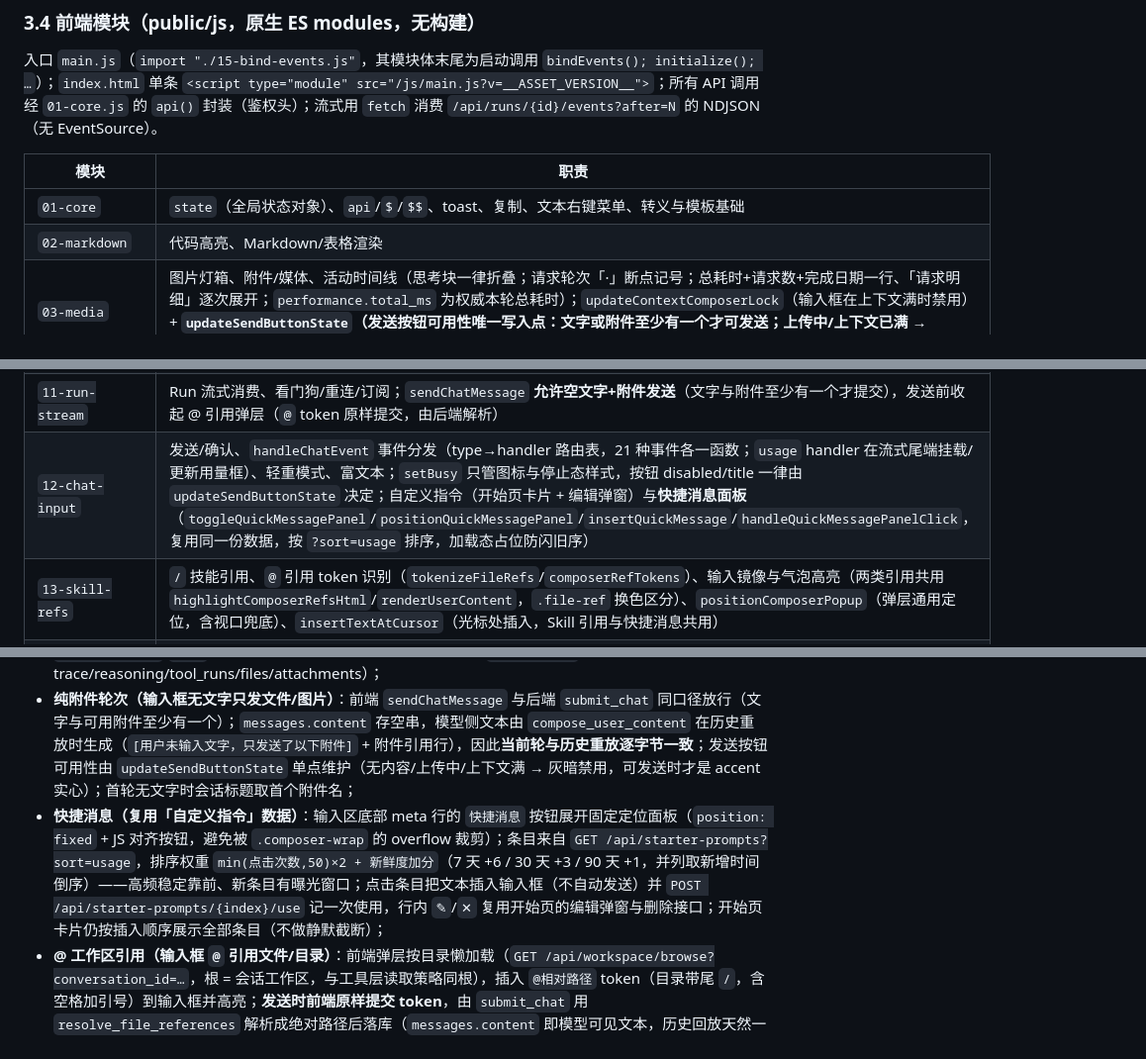
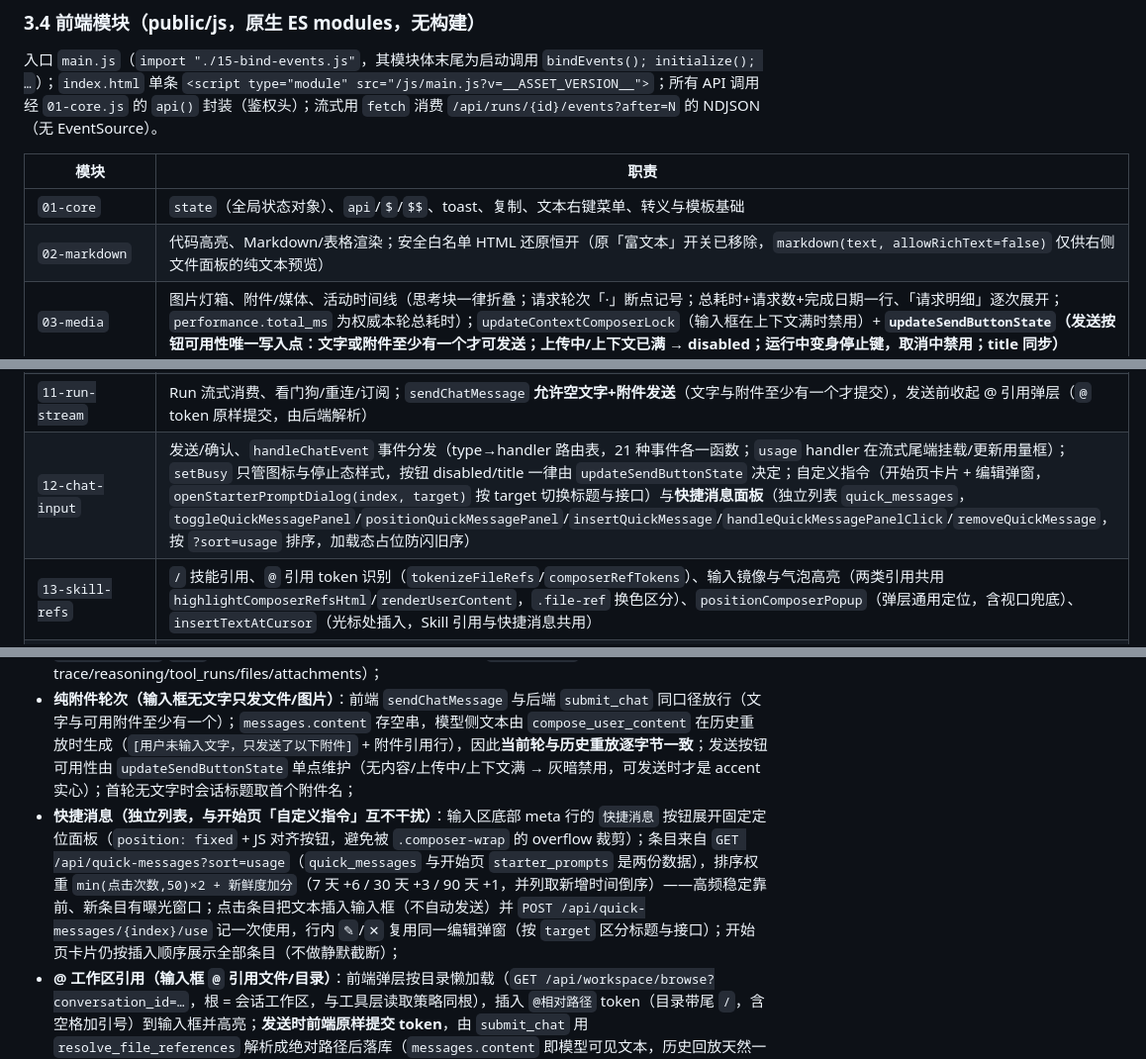
Before and after one commit to yc883123/naiba-chat, a Markdown page: 项目维护说明（修改代码前必读）.md, 3 parts joined by grey strips. Shown at 99% size. Drawn GitHub-style.

```diff
--- a/项目维护说明（修改代码前必读）.md
+++ b/项目维护说明（修改代码前必读）.md
@@ -134,7 +134,7 @@
 | 模块 | 职责 |
 |---|---|
 | `01-core` | `state`（全局状态对象）、`api`/`$`/`$$`、toast、复制、文本右键菜单、转义与模板基础 |
-| `02-markdown` | 代码高亮、Markdown/表格渲染 |
+| `02-markdown` | 代码高亮、Markdown/表格渲染；安全白名单 HTML 还原恒开（原「富文本」开关已移除，`markdown(text, allowRichText=false)` 仅供右侧文件面板的纯文本预览） |
 | `03-media` | 图片灯箱、附件/媒体、活动时间线（思考块一律折叠；请求轮次「·」断点记号；总耗时+请求数+完成日期一行、「请求明细」逐次展开；`performance.total_ms` 为权威本轮总耗时）；`updateContextComposerLock`（输入框在上下文满时禁用）+ **`updateSendButtonState`（发送按钮可用性唯一写入点：文字或附件至少有一个才可发送；上传中/上下文已满 → disabled；运行中变身停止键，取消中禁用；title 同步）** |
 | `04-messages` | 消息气泡、编辑/分支、滚动跟随；**首次请求上下文卡**（会话顶部「首轮上下文」折叠卡：完整系统提示词原文 + 工具 JSON 定义 + 生成参数，数据取自 first_turn API；`refreshFirstTurnCard` 在终态事件后即时拉取并就地插入，`renderMessages` 复用同一 `upsertFirstTurnCard`，两路径同序：empty → 折叠卡 → 消息）；活动时间线渲染（思考块一律折叠/横线分割请求轮次/最终答复末尾） |
 | `05-bootstrap` | 认证、网络访问展示、`initialize`、更新轮询 |
@@ -144,7 +144,7 @@
 | `09-settings` | 设置页：Skill/供应商/运行/视觉/搜索/MCP/工作区/Agent 管理；历史数据管理（统计展示 + 压缩数据库） |
 | `10-upload` | XHR multipart 流式上传（进度百分比/单文件取消/并发上限 3/80MB 前置校验/完成即显缩略图）与待处理文件 chips 渲染；`renderPendingFiles` 末尾调 `updateSendButtonState`（附件增减即时刷新发送按钮可用性） |
 | `11-run-stream` | Run 流式消费、看门狗/重连/订阅；`sendChatMessage` **允许空文字+附件发送**（文字与附件至少有一个才提交），发送前收起 @ 引用弹层（`@` token 原样提交，由后端解析） |
-| `12-chat-input` | 发送/确认、`handleChatEvent` 事件分发（type→handler 路由表，21 种事件各一函数；`usage` handler 在流式尾端挂载/更新用量框）、轻重模式、富文本；`setBusy` 只管图标与停止态样式，按钮 disabled/title 一律由 `updateSendButtonState` 决定；自定义指令（开始页卡片 + 编辑弹窗）与**快捷消息面板**（`toggleQuickMessagePanel`/`positionQuickMessagePanel`/`insertQuickMessage`/`handleQuickMessagePanelClick`，复用同一份数据，按 `?sort=usage` 排序，加载态占位防闪旧序） |
+| `12-chat-input` | 发送/确认、`handleChatEvent` 事件分发（type→handler 路由表，21 种事件各一函数；`usage` handler 在流式尾端挂载/更新用量框）；`setBusy` 只管图标与停止态样式，按钮 disabled/title 一律由 `updateSendButtonState` 决定；自定义指令（开始页卡片 + 编辑弹窗，`openStarterPromptDialog(index, target)` 按 target 切换标题与接口）与**快捷消息面板**（独立列表 `quick_messages`，`toggleQuickMessagePanel`/`positionQuickMessagePanel`/`insertQuickMessage`/`handleQuickMessagePanelClick`/`removeQuickMessage`，按 `?sort=usage` 排序，加载态占位防闪旧序） |
 | `13-skill-refs` | `/` 技能引用、`@` 引用 token 识别（`tokenizeFileRefs`/`composerRefTokens`）、输入镜像与气泡高亮（两类引用共用 `highlightComposerRefsHtml`/`renderUserContent`，`.file-ref` 换色区分）、`positionComposerPopup`（弹层通用定位，含视口兜底）、`insertTextAtCursor`（光标处插入，Skill 引用与快捷消息共用） |
 | `14-file-panel` | 文件面板、侧栏折叠 |
 | `15-bind-events` | 全部事件绑定、Skill 安装/迁移设置、启动调用；输入框 `input` 事件与模块启动各调一次 `updateSendButtonState`（首屏即灰暗不可发送态）；输入框 input/click/focus 触发 `updateFilePopup`、keydown 先交 `handleFilePopupKey`、弹层点击委托 `handleFilePopupClick`；`快捷消息` 按钮开合、面板点击委托、点外部关闭、resize/scroll 重定位 |
@@ -157,7 +157,7 @@
 - **历史数据管理（v14 起）**：推理流**流式期**保持 `reasoning_delta` 逐块即刻落库（逐词实时推送；落库即推送，`_stream_run` 每事件 flush）；run 进入终态后由收尾 finally 触发 `compress_run_events` 把该 run 的 delta 块**合流为整段 `reasoning` 事件**（2048 字符/1s 窗口，与迁移同口径，前端与 `_rebuild_partial_run` 均兼容两种形态）；run 进入终态（completed/failed/cancelled）时 `background_tasks.snapshot` 的 `conversation_messages` 键被收缩（仅运行期/中断恢复需要，interrupted 保留）；存量库由迁移 v14 一次压缩（迁移前自动备份到 `data/backups`）；`done`/`cancelled` 事件载荷的 message 仅用于终态即时渲染，历史回放依赖 `messages` 表；
 - **一次对话的链路**：`POST /api/chat` → `submit_chat`（快照固化：模型/工具集/Skill 策略）→ run 线程 `_run_chat` → `build_model_history` 重放 → 图片占位改写（纯文本模型去图留路径引用，是否看图由模型按需调用 vision_analyze；多模态模型保留原图）→ `SkillAgent` 循环（模型↔工具，事件经 `_RunEventSink`/`emit` 落库）→ 前端 NDJSON 流式渲染 → 终态 `add_message`（metadata 落库：trace/reasoning/tool_runs/files/attachments）；
 - **纯附件轮次（输入框无文字只发文件/图片）**：前端 `sendChatMessage` 与后端 `submit_chat` 同口径放行（文字与可用附件至少有一个）；`messages.content` 存空串，模型侧文本由 `compose_user_content` 在历史重放时生成（`[用户未输入文字，只发送了以下附件]` + 附件引用行），因此**当前轮与历史重放逐字节一致**；发送按钮可用性由 `updateSendButtonState` 单点维护（无内容/上传中/上下文满 → 灰暗禁用，可发送时才是 accent 实心）；首轮无文字时会话标题取首个附件名；
-- **快捷消息（复用「自定义指令」数据）**：输入区底部 meta 行的 `快捷消息` 按钮展开固定定位面板（`position: fixed` + JS 对齐按钮，避免被 `.composer-wrap` 的 overflow 裁剪）；条目来自 `GET /api/starter-prompts?sort=usage`，排序权重 `min(点击次数,50)×2 + 新鲜度加分`（7 天 +6 / 30 天 +3 / 90 天 +1，并列取新增时间倒序）——高频稳定靠前、新条目有曝光窗口；点击条目把文本插入输入框（不自动发送）并 `POST /api/starter-prompts/{index}/use` 记一次使用，行内 `✎`/`✕` 复用开始页的编辑弹窗与删除接口；开始页卡片仍按插入顺序展示全部条目（不做静默截断）；
+- **快捷消息（独立列表，与开始页「自定义指令」互不干扰）**：输入区底部 meta 行的 `快捷消息` 按钮展开固定定位面板（`position: fixed` + JS 对齐按钮，避免被 `.composer-wrap` 的 overflow 裁剪）；条目来自 `GET /api/quick-messages?sort=usage`（`quick_messages` 与开始页 `starter_prompts` 是两份数据），排序权重 `min(点击次数,50)×2 + 新鲜度加分`（7 天 +6 / 30 天 +3 / 90 天 +1，并列取新增时间倒序）——高频稳定靠前、新条目有曝光窗口；点击条目把文本插入输入框（不自动发送）并 `POST /api/quick-messages/{index}/use` 记一次使用，行内 `✎`/`✕` 复用同一编辑弹窗（按 `target` 区分标题与接口）；开始页卡片仍按插入顺序展示全部条目（不做静默截断）；
 - **@ 工作区引用（输入框 `@` 引用文件/目录）**：前端弹层按目录懒加载（`GET /api/workspace/browse?conversation_id=…`，根 = 会话工作区，与工具层读取策略同根），插入 `@相对路径` token（目录带尾 `/`，含空格加引号）到输入框并高亮；**发送时前端原样提交 token**，由 `submit_chat` 用 `resolve_file_references` 解析成绝对路径后落库（`messages.content` 即模型可见文本，历史回放天然一致），`display_content` 与首轮标题仍取用户原文；只有"工作区内真实存在的路径"会被替换，邮箱（`a@b.com`）与越界/不存在的 token 原样保留；引用到的文件位于会话工作区内，模型 `read_file` 免越界确认；
 - **取消链路**：`cancel` → 置 cancel_event + `cancelling` → `_run_chat` 双检 → 3 秒看门狗兜底（`_schedule_forced_cancel`）→ `_persist_aborted_message` 幂等重建"已中止"消息；
 - **工具三层**：内置（`registry` 单一定义 → `providers/*` 实现+策略 → 引擎确认/直调分发）｜Skill（领域知识，不授予工具）｜MCP（`mcp__<server>__<tool>` 同构 def，execute 绑 mcp.call、policy 读 annotations；call_mcp 网关已移除）；视觉工具单入口（`vision_analyze` 同名按会话模型能力分流 + `vision_image_ops`，所有模型同一工具集）；
```
Also changed, not shown: other parts of 项目维护说明（修改代码前必读）.md (+17 -6 lines), README.md (+5 -10 lines).
